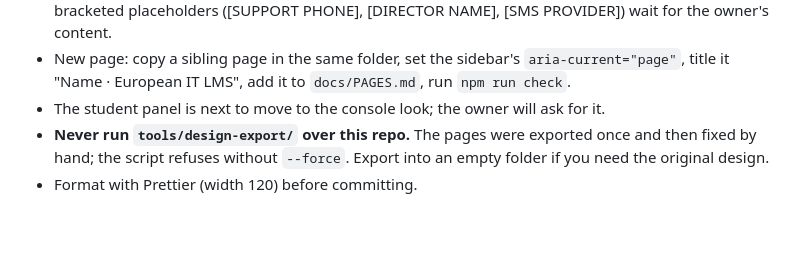
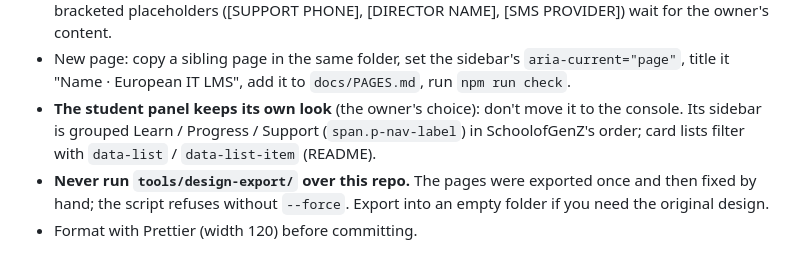
Before and after one commit to himelahmed404/EUIT-LMS, a Markdown page: CLAUDE.md, the part around the change. Rendered like a GitHub page; blank space fills up the shorter version.

```diff
--- a/CLAUDE.md
+++ b/CLAUDE.md
@@ -65,7 +65,9 @@ Run `npm run check` after any change; it must end with "Everything passed".
   bracketed placeholders ([SUPPORT PHONE], [DIRECTOR NAME], [SMS PROVIDER]) wait for the owner's content.
 - New page: copy a sibling page in the same folder, set the sidebar's `aria-current="page"`, title it
   "Name · European IT LMS", add it to `docs/PAGES.md`, run `npm run check`.
-- The student panel is next to move to the console look; the owner will ask for it.
+- **The student panel keeps its own look** (the owner's choice): don't move it to the console. Its sidebar is
+  grouped Learn / Progress / Support (`span.p-nav-label`) in SchoolofGenZ's order; card lists filter with
+  `data-list` / `data-list-item` (README).
 - **Never run `tools/design-export/` over this repo.** The pages were exported once and then fixed by hand;
   the script refuses without `--force`. Export into an empty folder if you need the original design.
 - Format with Prettier (width 120) before committing.
```
Also changed, not shown: docs/DESIGN-REVIEW.md (+24 -0 lines).
